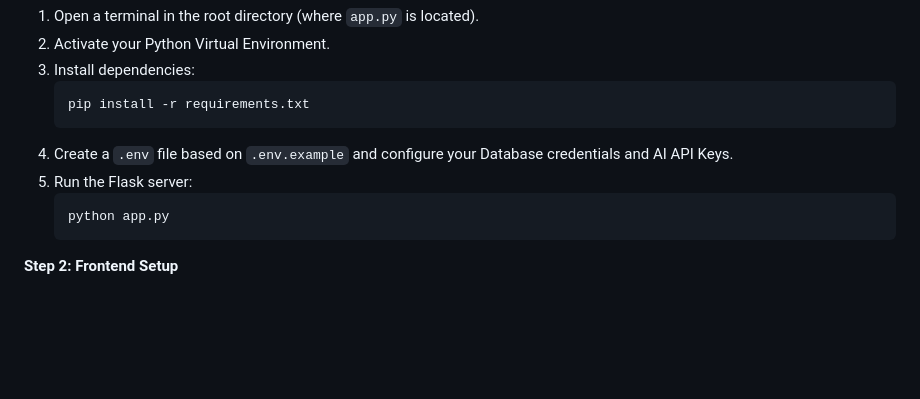
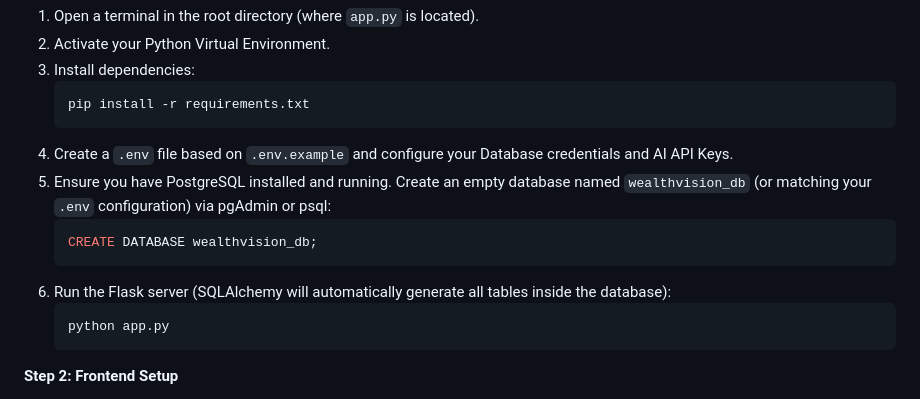
Before and after one commit to ArielDevananda/Capstone-Project-AI-Finance-App, a Markdown page: README.md, the part around the change. Drawn GitHub-style; blank space fills up the shorter version.

Commit message:
Update README with explicit database creation step

````diff
--- a/README.md
+++ b/README.md
@@ -58,7 +58,11 @@ Located in the `app.py` file.
    pip install -r requirements.txt
    ```
 4. Create a `.env` file based on `.env.example` and configure your Database credentials and AI API Keys.
-5. Run the Flask server:
+5. Ensure you have PostgreSQL installed and running. Create an empty database named `wealthvision_db` (or matching your `.env` configuration) via pgAdmin or psql:
+   ```sql
+   CREATE DATABASE wealthvision_db;
+   ```
+6. Run the Flask server (SQLAlchemy will automatically generate all tables inside the database):
    ```bash
    python app.py
    ```
````
